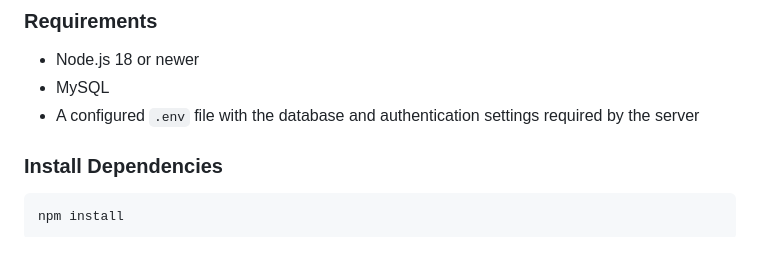
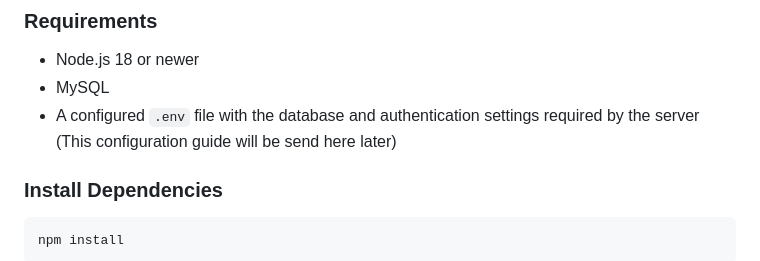
Before and after one commit to mirai1st/easyrent, a Markdown page: README.md, the part around the change. Rendered like a GitHub page.

```diff
--- a/README.md
+++ b/README.md
@@ -59,7 +59,7 @@ This project was developed as a Final Year Project for students looking for acco
 
 - Node.js 18 or newer
 - MySQL
-- A configured `.env` file with the database and authentication settings required by the server
+- A configured `.env` file with the database and authentication settings required by the server (This configuration guide will be send here later)
 
 ### Install Dependencies
 
```
